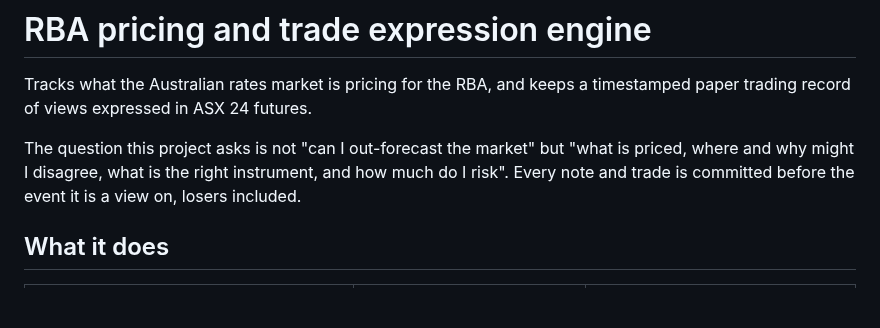
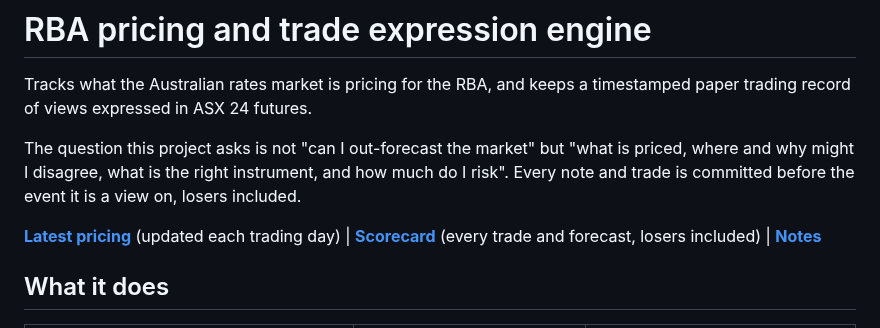
Before and after one commit to robcambridge/rba-pricing-engine, a Markdown page: README.md, the part around the change. Drawn GitHub-style; blank space fills up the shorter version.

Commit message:
Add auto-updated latest pricing page.

```diff
--- a/README.md
+++ b/README.md
@@ -7,6 +7,8 @@ The question this project asks is not "can I out-forecast the market" but
 "what is priced, where and why might I disagree, what is the right instrument,
 and how much do I risk". Every note and trade is committed before the event it
 is a view on, losers included.
+
+**[Latest pricing](LATEST.md)** (updated each trading day) | **[Scorecard](SCORECARD.md)** (every trade and forecast, losers included) | **[Notes](notes/)**
 
 ## What it does
 
```
Also changed, not shown: LATEST.md (added, +36 -0 lines), output/implied_path_latest.png (added), 4 other files.
